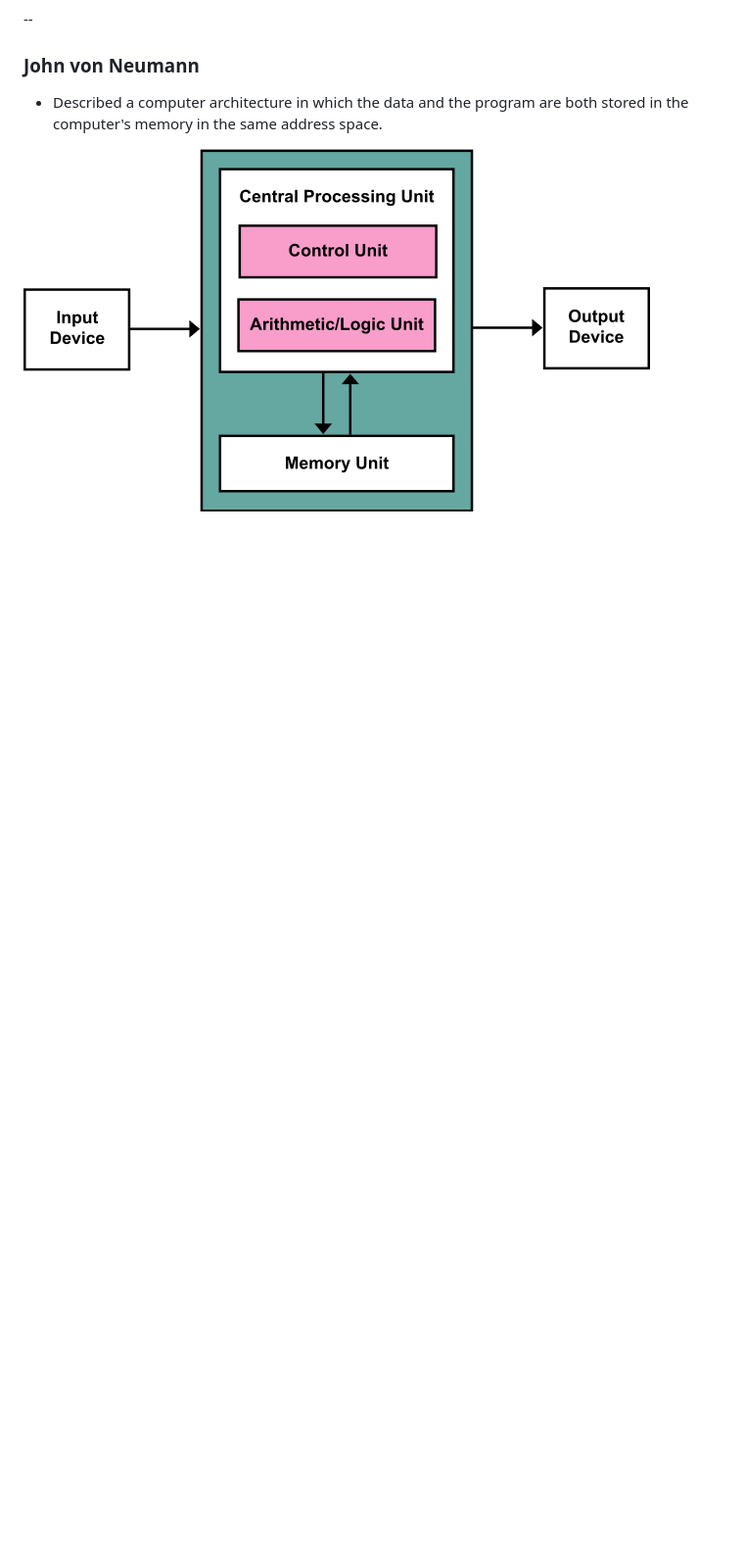
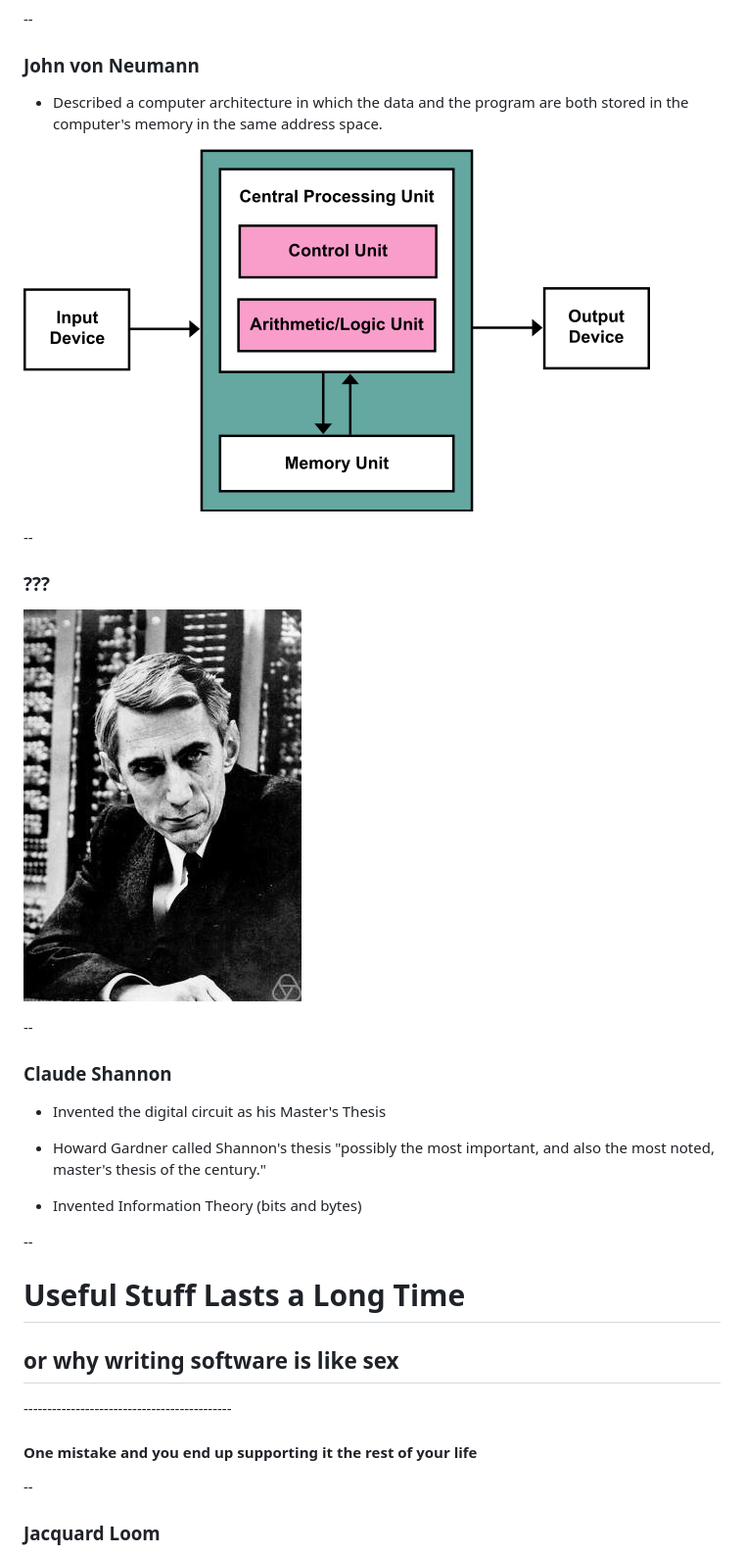
Before and after one commit to mike-ward/talk-ferris-capstone, a Markdown page: slides.md, the part around the change printed below. Shown: that part at 98% size. GitHub-like rendering; pictures changed too: images/claude-shannon.jpg (added); blank space fills up the shorter version.

```diff
--- a/slides.md
+++ b/slides.md
@@ -106,3 +105,33 @@ style: style.css
     are both stored in the computer's memory in the same address space.
 
 ![center](images/von-neumann-architecture.png)
+
+--
+
+### ???
+
+![center](images/claude-shannon.jpg)
+
+--
+
+### Claude Shannon
+
+-   Invented the digital circuit as his Master's Thesis
+
+-   Howard Gardner called Shannon's thesis "possibly the most important,
+    and also the most noted, master's thesis of the century."
+
+-   Invented Information Theory (bits and bytes)
+
+--
+
+<h1>Useful Stuff Lasts a Long Time</h1>
+<h2>or why writing software is like sex</h2>
+--------------------------------------------
+
+#### One mistake and you end up supporting it the rest of your life
+
+--
+
+### Jacquard Loom
+
```
Also changed, not shown: other parts of slides.md (+43 -3 lines), images/hollerith.jpg (added), images/hollerith_cunched_card.jpg (added), images/jacquard-loom.jpg (added), 1 other file.
